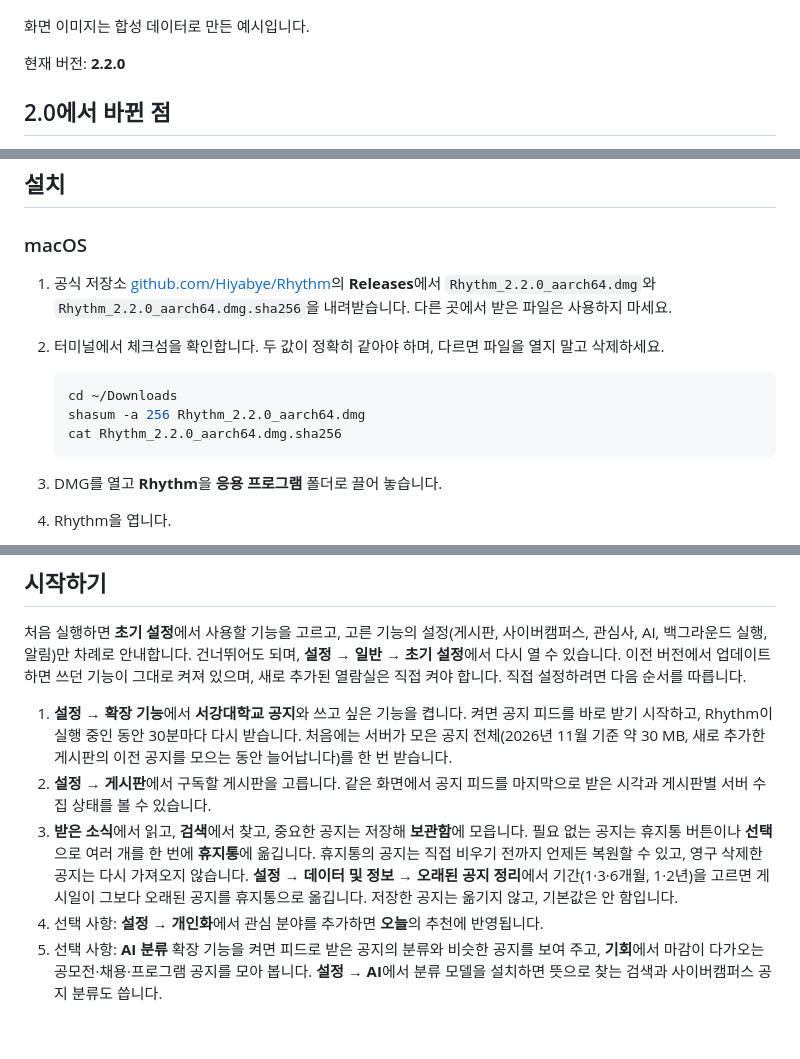
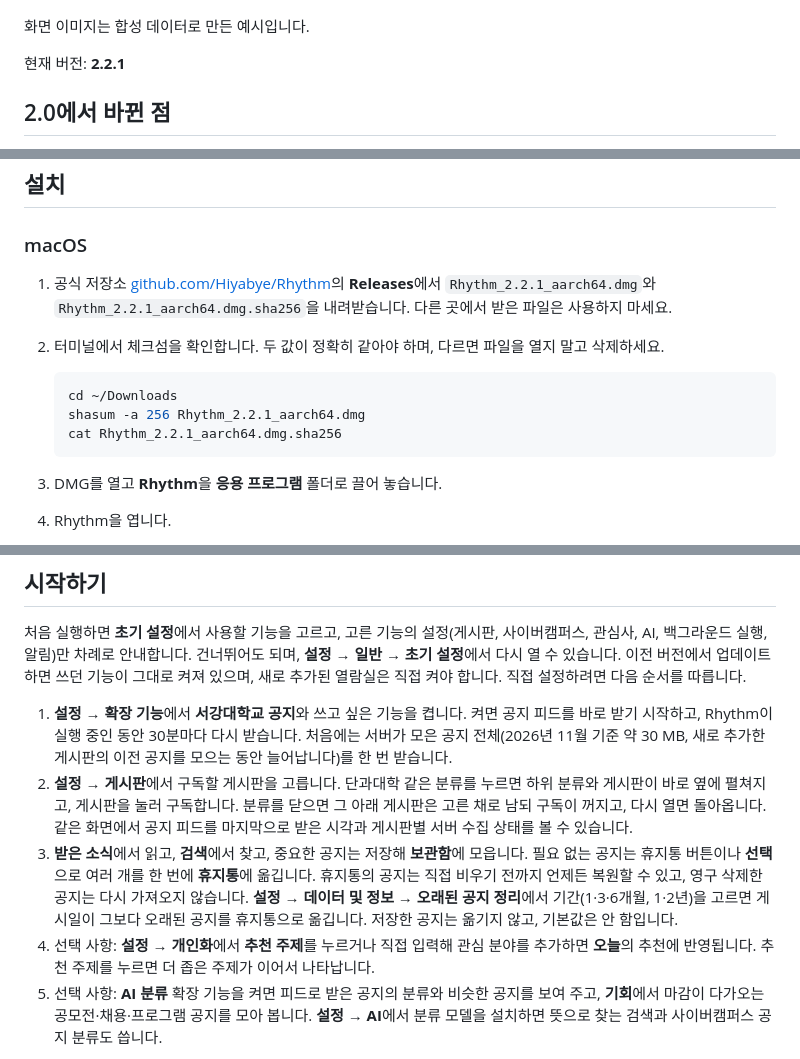
Before and after one commit to Hiyabye/Rhythm, a Markdown page: README.md, 3 parts joined by grey strips. Drawn GitHub-style; blank space fills up the shorter version.

Commit message:
chore: release v2.2.1

````diff
--- a/README.md
+++ b/README.md
@@ -13,7 +13,7 @@ Rhythm은 학교 공지를 내 컴퓨터에 모아 보관하고, 공지 속 날
 
 화면 이미지는 합성 데이터로 만든 예시입니다.
 
-현재 버전: **2.2.0**
+현재 버전: **2.2.1**
 
 ## 2.0에서 바뀐 점
 
@@ -48,13 +48,13 @@ Rhythm은 학교 공지를 내 컴퓨터에 모아 보관하고, 공지 속 날
 
 ### macOS
 
-1. 공식 저장소 [github.com/Hiyabye/Rhythm](https://github.com/Hiyabye/Rhythm)의 **Releases**에서 `Rhythm_2.2.0_aarch64.dmg`와 `Rhythm_2.2.0_aarch64.dmg.sha256`을 내려받습니다. 다른 곳에서 받은 파일은 사용하지 마세요.
+1. 공식 저장소 [github.com/Hiyabye/Rhythm](https://github.com/Hiyabye/Rhythm)의 **Releases**에서 `Rhythm_2.2.1_aarch64.dmg`와 `Rhythm_2.2.1_aarch64.dmg.sha256`을 내려받습니다. 다른 곳에서 받은 파일은 사용하지 마세요.
 2. 터미널에서 체크섬을 확인합니다. 두 값이 정확히 같아야 하며, 다르면 파일을 열지 말고 삭제하세요.
 
    ```sh
    cd ~/Downloads
-   shasum -a 256 Rhythm_2.2.0_aarch64.dmg
-   cat Rhythm_2.2.0_aarch64.dmg.sha256
+   shasum -a 256 Rhythm_2.2.1_aarch64.dmg
+   cat Rhythm_2.2.1_aarch64.dmg.sha256
    ```
 
 3. DMG를 열고 **Rhythm**을 **응용 프로그램** 폴더로 끌어 놓습니다.
@@ -89,9 +89,9 @@ Windows에서 분류 모델은 CPU로 실행합니다. 2.0의 공지 피드와 C
 처음 실행하면 **초기 설정**에서 사용할 기능을 고르고, 고른 기능의 설정(게시판, 사이버캠퍼스, 관심사, AI, 백그라운드 실행, 알림)만 차례로 안내합니다. 건너뛰어도 되며, **설정 → 일반 → 초기 설정**에서 다시 열 수 있습니다. 이전 버전에서 업데이트하면 쓰던 기능이 그대로 켜져 있으며, 새로 추가된 열람실은 직접 켜야 합니다. 직접 설정하려면 다음 순서를 따릅니다.
 
 1. **설정 → 확장 기능**에서 **서강대학교 공지**와 쓰고 싶은 기능을 켭니다. 켜면 공지 피드를 바로 받기 시작하고, Rhythm이 실행 중인 동안 30분마다 다시 받습니다. 처음에는 서버가 모은 공지 전체(2026년 11월 기준 약 30 MB, 새로 추가한 게시판의 이전 공지를 모으는 동안 늘어납니다)를 한 번 받습니다.
-2. **설정 → 게시판**에서 구독할 게시판을 고릅니다. 같은 화면에서 공지 피드를 마지막으로 받은 시각과 게시판별 서버 수집 상태를 볼 수 있습니다.
+2. **설정 → 게시판**에서 구독할 게시판을 고릅니다. 단과대학 같은 분류를 누르면 하위 분류와 게시판이 바로 옆에 펼쳐지고, 게시판을 눌러 구독합니다. 분류를 닫으면 그 아래 게시판은 고른 채로 남되 구독이 꺼지고, 다시 열면 돌아옵니다. 같은 화면에서 공지 피드를 마지막으로 받은 시각과 게시판별 서버 수집 상태를 볼 수 있습니다.
 3. **받은 소식**에서 읽고, **검색**에서 찾고, 중요한 공지는 저장해 **보관함**에 모읍니다. 필요 없는 공지는 휴지통 버튼이나 **선택**으로 여러 개를 한 번에 **휴지통**에 옮깁니다. 휴지통의 공지는 직접 비우기 전까지 언제든 복원할 수 있고, 영구 삭제한 공지는 다시 가져오지 않습니다. **설정 → 데이터 및 정보 → 오래된 공지 정리**에서 기간(1·3·6개월, 1·2년)을 고르면 게시일이 그보다 오래된 공지를 휴지통으로 옮깁니다. 저장한 공지는 옮기지 않고, 기본값은 안 함입니다.
-4. 선택 사항: **설정 → 개인화**에서 관심 분야를 추가하면 **오늘**의 추천에 반영됩니다.
+4. 선택 사항: **설정 → 개인화**에서 **추천 주제**를 누르거나 직접 입력해 관심 분야를 추가하면 **오늘**의 추천에 반영됩니다. 추천 주제를 누르면 더 좁은 주제가 이어서 나타납니다.
 5. 선택 사항: **AI 분류** 확장 기능을 켜면 피드로 받은 공지의 분류와 비슷한 공지를 보여 주고, **기회**에서 마감이 다가오는 공모전·채용·프로그램 공지를 모아 봅니다. **설정 → AI**에서 분류 모델을 설치하면 뜻으로 찾는 검색과 사이버캠퍼스 공지 분류도 씁니다.
 
 백그라운드 실행, 사이버캠퍼스 자동 동기화, 알림은 **알림·백그라운드** 확장 기능을 켠 뒤 **설정 → 알림·백그라운드**에서 켭니다. 모두 기본값이 꺼짐입니다. 공지 피드는 이 설정과 관계없이 받습니다. **Rhythm이 실행 중이고 컴퓨터가 깨어 있을 때만 피드를 받고, 동기화하고, 알립니다.** macOS 알림 권한은 **권한 요청**을 직접 누를 때만 묻습니다.
````
Also changed, not shown: AGENTS.md (+1 -1 lines), docs/ROADMAP.md (+1 -1 lines), docs/screenshots/deadlines.png, docs/screenshots/explore.png, docs/screenshots/inbox.png, docs/screenshots/reader.png, docs/screenshots/settings-ai.png, docs/screenshots/today.png, 7 other files.
